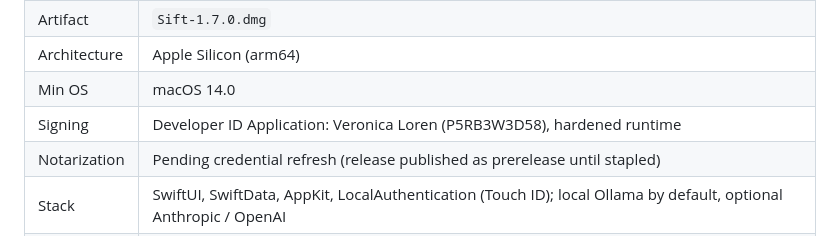
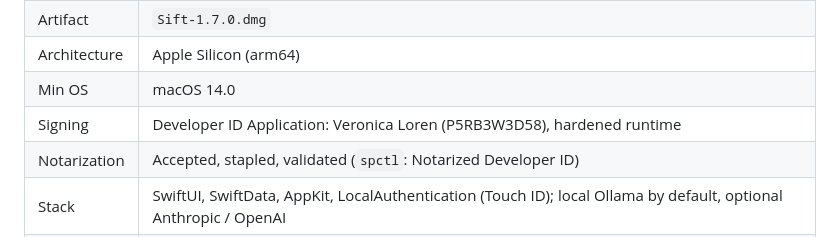
Before and after one commit to aka-kika/sift, a Markdown page: docs/releases/1.7.0.md, the part around the change. GitHub-like rendering.

Commit message:
docs: 1.7.0 notarization accepted and stapled
Co-Authored-By: Claude Fable 5 <noreply@anthropic.com>

```diff
--- a/docs/releases/1.7.0.md
+++ b/docs/releases/1.7.0.md
@@ -54,7 +54,7 @@ the same day as 1.6.0, in the same sitting.
 | Architecture | Apple Silicon (arm64) |
 | Min OS | macOS 14.0 |
 | Signing | Developer ID Application: Veronica Loren (P5RB3W3D58), hardened runtime |
-| Notarization | Pending credential refresh (release published as prerelease until stapled) |
+| Notarization | Accepted, stapled, validated (`spctl`: Notarized Developer ID) |
 | Stack | SwiftUI, SwiftData, AppKit, LocalAuthentication (Touch ID); local Ollama by default, optional Anthropic / OpenAI |
 | Build tooling | `Scripts/make_dmg.sh` → `package_app.sh`; `SIGNING_MODE=developer` + `APP_IDENTITY`; `xcrun notarytool --keychain-profile AC_PASSWORD` |
 
```
